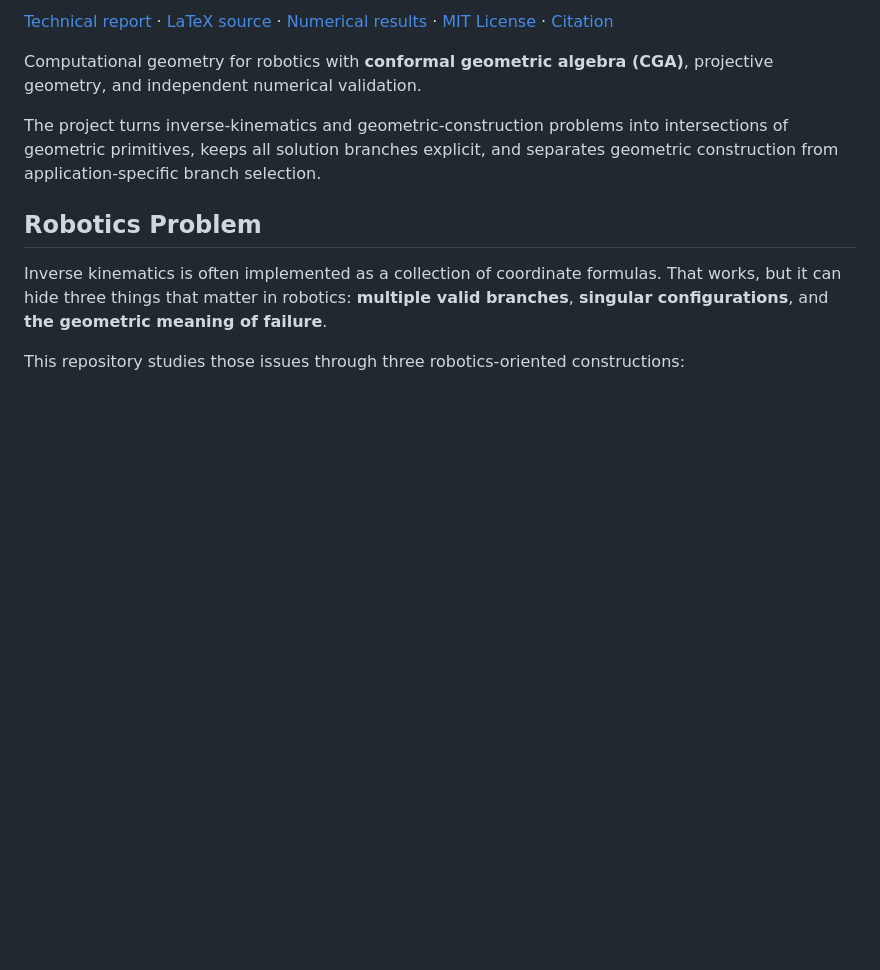
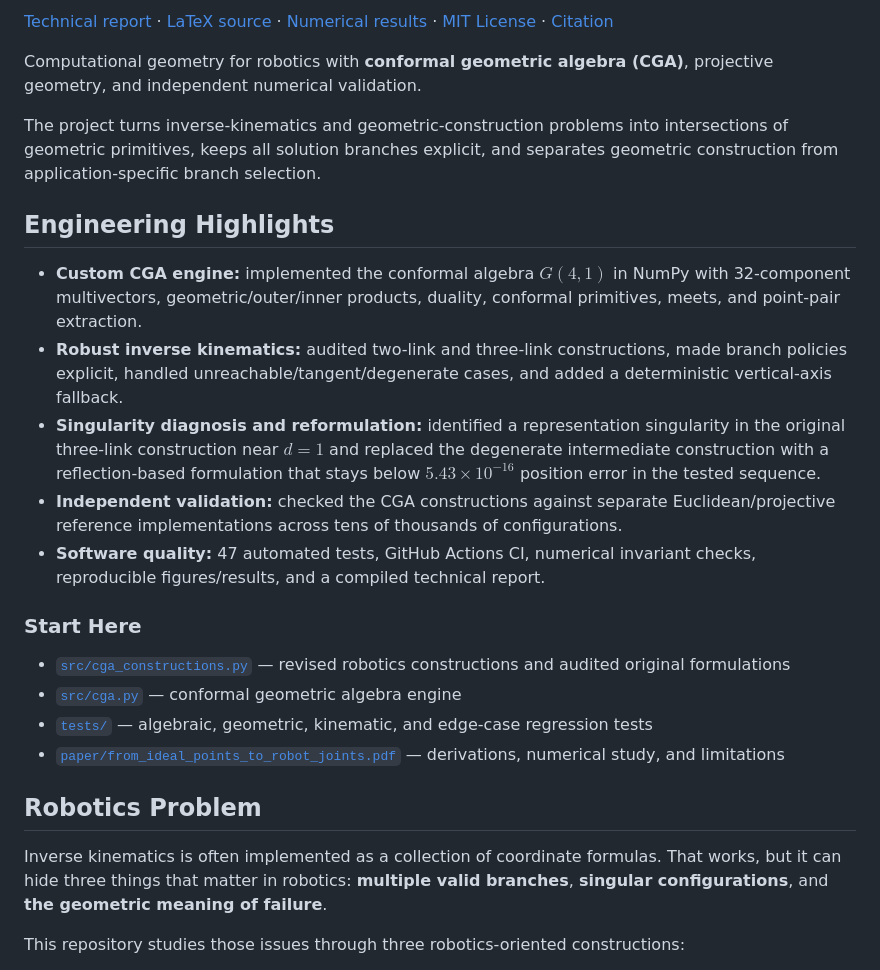
Before and after one commit to yanaosinchuk/cga-robot-kinematics, a Markdown page: README.md, the part around the change. Rendered like a GitHub page; blank space fills up the shorter version.

Commit message:
Make README first screen recruiter-friendly

```diff
--- a/README.md
+++ b/README.md
@@ -7,6 +7,21 @@
 Computational geometry for robotics with **conformal geometric algebra (CGA)**, projective geometry, and independent numerical validation.
 
 The project turns inverse-kinematics and geometric-construction problems into intersections of geometric primitives, keeps all solution branches explicit, and separates geometric construction from application-specific branch selection.
+
+## Engineering Highlights
+
+- **Custom CGA engine:** implemented the conformal algebra $G(4,1)$ in NumPy with 32-component multivectors, geometric/outer/inner products, duality, conformal primitives, meets, and point-pair extraction.
+- **Robust inverse kinematics:** audited two-link and three-link constructions, made branch policies explicit, handled unreachable/tangent/degenerate cases, and added a deterministic vertical-axis fallback.
+- **Singularity diagnosis and reformulation:** identified a representation singularity in the original three-link construction near $d=1$ and replaced the degenerate intermediate construction with a reflection-based formulation that stays below $5.43\times10^{-16}$ position error in the tested sequence.
+- **Independent validation:** checked the CGA constructions against separate Euclidean/projective reference implementations across tens of thousands of configurations.
+- **Software quality:** 47 automated tests, GitHub Actions CI, numerical invariant checks, reproducible figures/results, and a compiled technical report.
+
+### Start Here
+
+- [`src/cga_constructions.py`](src/cga_constructions.py) — revised robotics constructions and audited original formulations
+- [`src/cga.py`](src/cga.py) — conformal geometric algebra engine
+- [`tests/`](tests/) — algebraic, geometric, kinematic, and edge-case regression tests
+- [`paper/from_ideal_points_to_robot_joints.pdf`](paper/from_ideal_points_to_robot_joints.pdf) — derivations, numerical study, and limitations
 
 ## Robotics Problem
 
```
